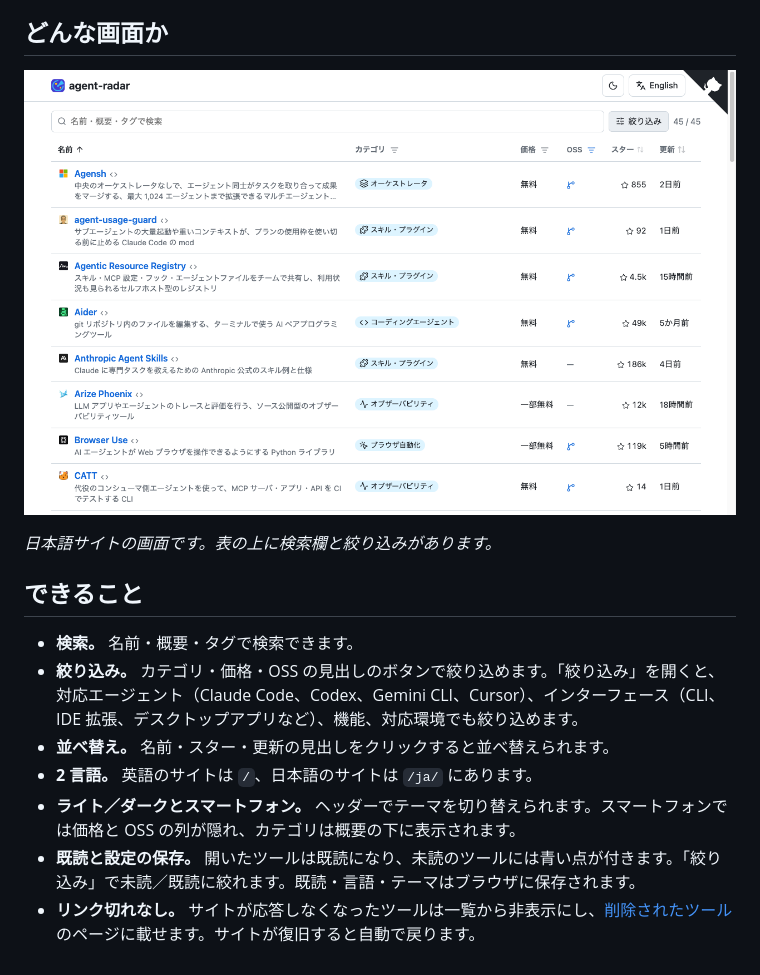
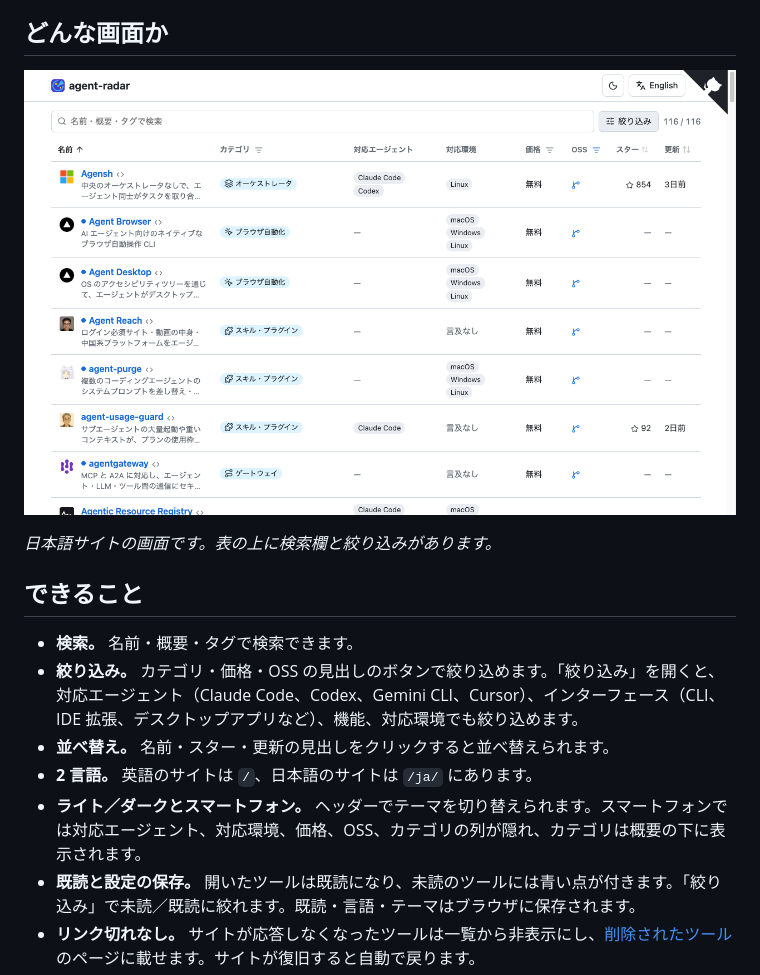
Before and after one commit to Asugawara/agent-radar, a Markdown page: README.ja.md, the part around one of its changes. GitHub-like rendering; pictures changed too: docs/images/ja/table.png.

```diff
--- a/README.ja.md
+++ b/README.ja.md
@@ -24,7 +24,7 @@ Claude Code や Codex などのエージェントに使うツールを選びた
 - **絞り込み。** カテゴリ・価格・OSS の見出しのボタンで絞り込めます。「絞り込み」を開くと、対応エージェント（Claude Code、Codex、Gemini CLI、Cursor）、インターフェース（CLI、IDE 拡張、デスクトップアプリなど）、機能、対応環境でも絞り込めます。
 - **並べ替え。** 名前・スター・更新の見出しをクリックすると並べ替えられます。
 - **2 言語。** 英語のサイトは `/`、日本語のサイトは `/ja/` にあります。
-- **ライト／ダークとスマートフォン。** ヘッダーでテーマを切り替えられます。スマートフォンでは価格と OSS の列が隠れ、カテゴリは概要の下に表示されます。
+- **ライト／ダークとスマートフォン。** ヘッダーでテーマを切り替えられます。スマートフォンでは対応エージェント、対応環境、価格、OSS、カテゴリの列が隠れ、カテゴリは概要の下に表示されます。
 - **既読と設定の保存。** 開いたツールは既読になり、未読のツールには青い点が付きます。「絞り込み」で未読／既読に絞れます。既読・言語・テーマはブラウザに保存されます。
 - **リンク切れなし。** サイトが応答しなくなったツールは一覧から非表示にし、[削除されたツール](https://asugawara.github.io/agent-radar/ja/removed/)のページに載せます。サイトが復旧すると自動で戻ります。
 
```
Also changed, not shown: other parts of README.ja.md (+1 -1 lines), README.md (+2 -2 lines), docs/images/table.png, 11 other files.
